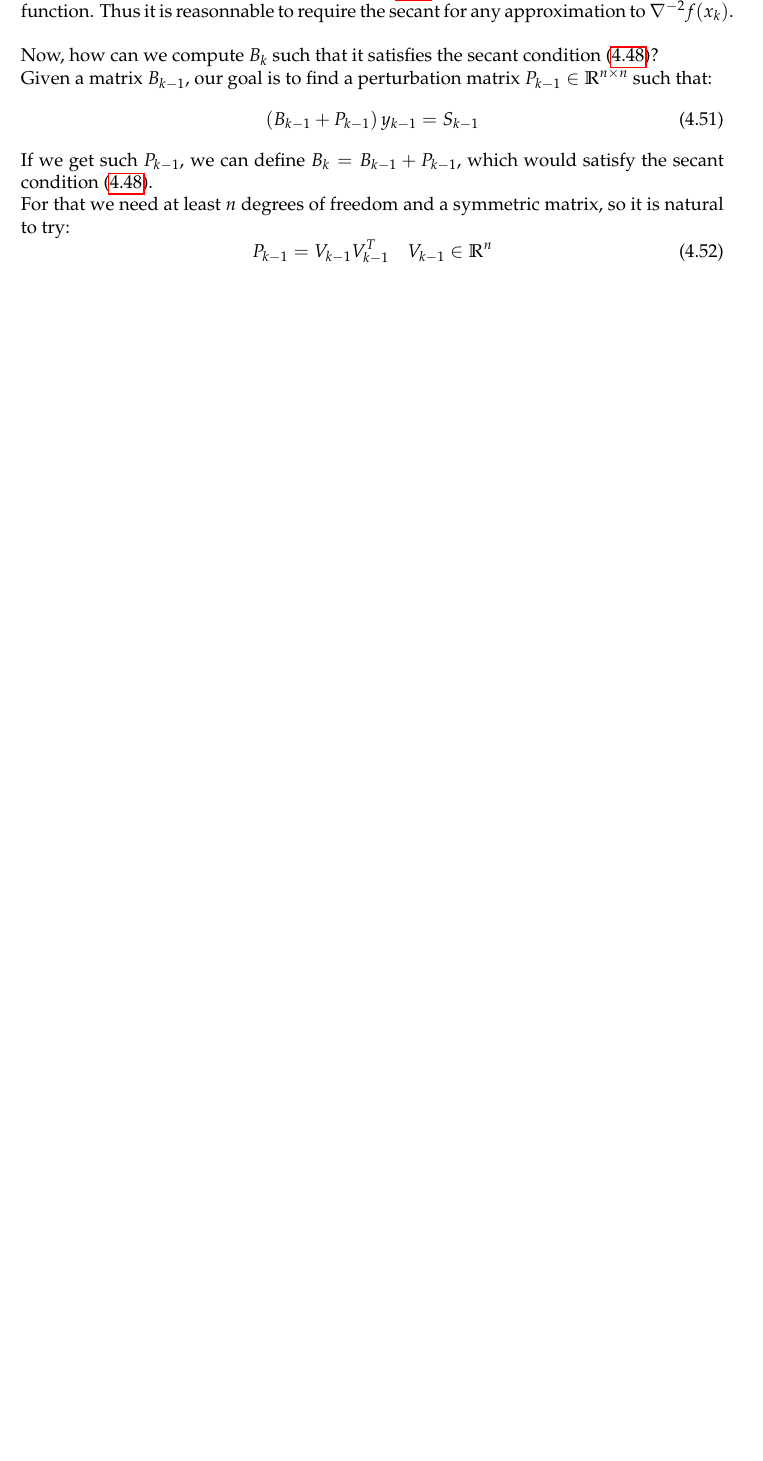
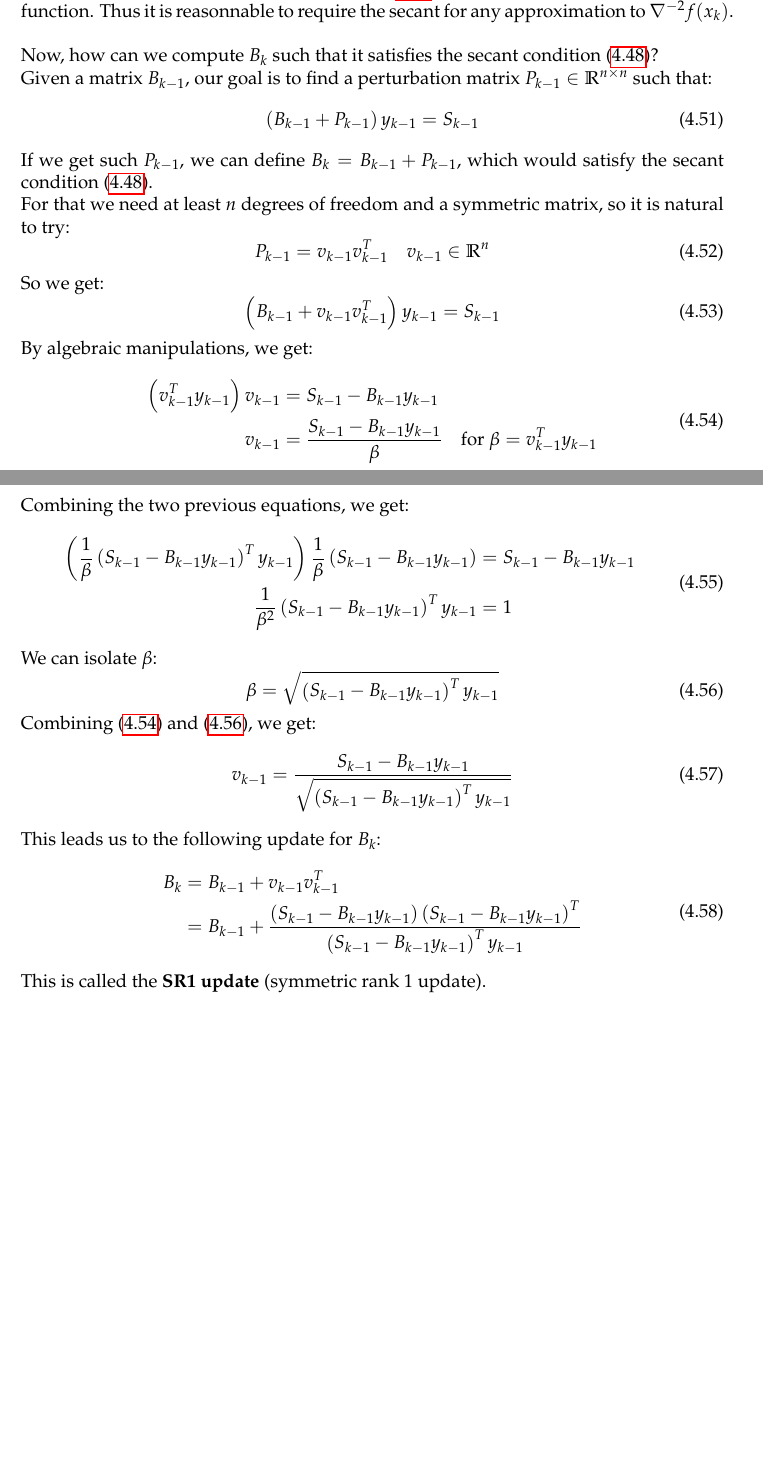
Before and after one commit to SimonDesmidt/Syntheses, a LaTeX thesis (LINMA2460/LINMA2460.tex): part of page 15 of 16 before the commit and two parts of pages 15 and 16 of 17 after it, the two joined at a grey line, cut so that both start at the same text, the shorter picture padded with empty space. Compiled offline with pdfLaTeX.

Commit message:
LINMA2460 CM5 end

```diff
--- a/LINMA2460/LINMA2460.tex
+++ b/LINMA2460/LINMA2460.tex
@@ -601,8 +601,42 @@ Given a matrix $B_{k-1}$, our goal is to find a perturbation matrix $P_{k-1} \in
 If we get such $P_{k-1}$, we can define $B_k = B_{k-1} + P_{k-1}$, which would satisfy the secant condition \eqref{eq:secant_condition}.\\
 For that we need at least $n$ degrees of freedom and a symmetric matrix, so it is natural to try:
 \begin{equation}
-	P_{k-1} = V_{k-1} V_{k-1}^T \quad V_{k-1} \in \R^{n}
+	P_{k-1} = v_{k-1} v_{k-1}^T \quad v_{k-1} \in \R^{n}
 \end{equation}
+So we get:
+\begin{equation}
+	\left(B_{k-1} + v_{k-1} v_{k-1}^T\right) y_{k-1} = S_{k-1}
+\end{equation}
+By algebraic manipulations, we get:
+\begin{equation}\label{eq:secant_condition_v}
+	\begin{aligned}
+		\left(v_{k-1}^T y_{k-1}\right) v_{k-1} &= S_{k-1} - B_{k-1} y_{k-1}\\
+		v_{k-1} &= \frac{S_{k-1}-B_{k-1} y_{k-1}}{\beta} \quad \text{for } \beta = v_{k-1}^T y_{k-1}
+	\end{aligned}
+\end{equation}
+Combining the two previous equations, we get:
+\begin{equation}
+	\begin{aligned}
+		\left(\frac{1}{\beta} \left(S_{k-1} - B_{k-1} y_{k-1}\right)^T y_{k-1} \right)\frac{1}{\beta} \left(S_{k-1} - B_{k-1} y_{k-1}\right) &= S_{k-1} - B_{k-1} y_{k-1}\\
+		\frac{1}{\beta^2} \left(S_{k-1} - B_{k-1} y_{k-1}\right)^T y_{k-1} &= 1
+	\end{aligned}
+\end{equation}
+We can isolate $\beta$:
+\begin{equation}\label{eq:beta_secant}
+	\beta = \sqrt{\left(S_{k-1} - B_{k-1} y_{k-1}\right)^T y_{k-1}}
+\end{equation}
+Combining \eqref{eq:secant_condition_v} and \eqref{eq:beta_secant}, we get:
+\begin{equation}
+	v_{k-1} = \frac{S_{k-1}-B_{k-1} y_{k-1}}{\sqrt{\left(S_{k-1} - B_{k-1} y_{k-1}\right)^T y_{k-1}}}
+\end{equation}
+This leads us to the following update for $B_k$:
+\begin{equation}
+	\begin{aligned}
+		B_k &= B_{k-1} + v_{k-1} v_{k-1}^T\\
+		&= B_{k-1} + \frac{\left(S_{k-1}-B_{k-1} y_{k-1}\right)\left(S_{k-1}-B_{k-1} y_{k-1}\right)^T}{\left(S_{k-1} - B_{k-1} y_{k-1}\right)^T y_{k-1}}
+	\end{aligned}
+\end{equation}
+This is called the \textbf{SR1 update} (symmetric rank 1 update).\\
 \chapter{Tips and Tricks}\label{chap:tricks}
 \begin{enumerate}
 	\item Approximation of the max:
```
Also changed, not shown: LINMA2460/LINMA2460.pdf.
